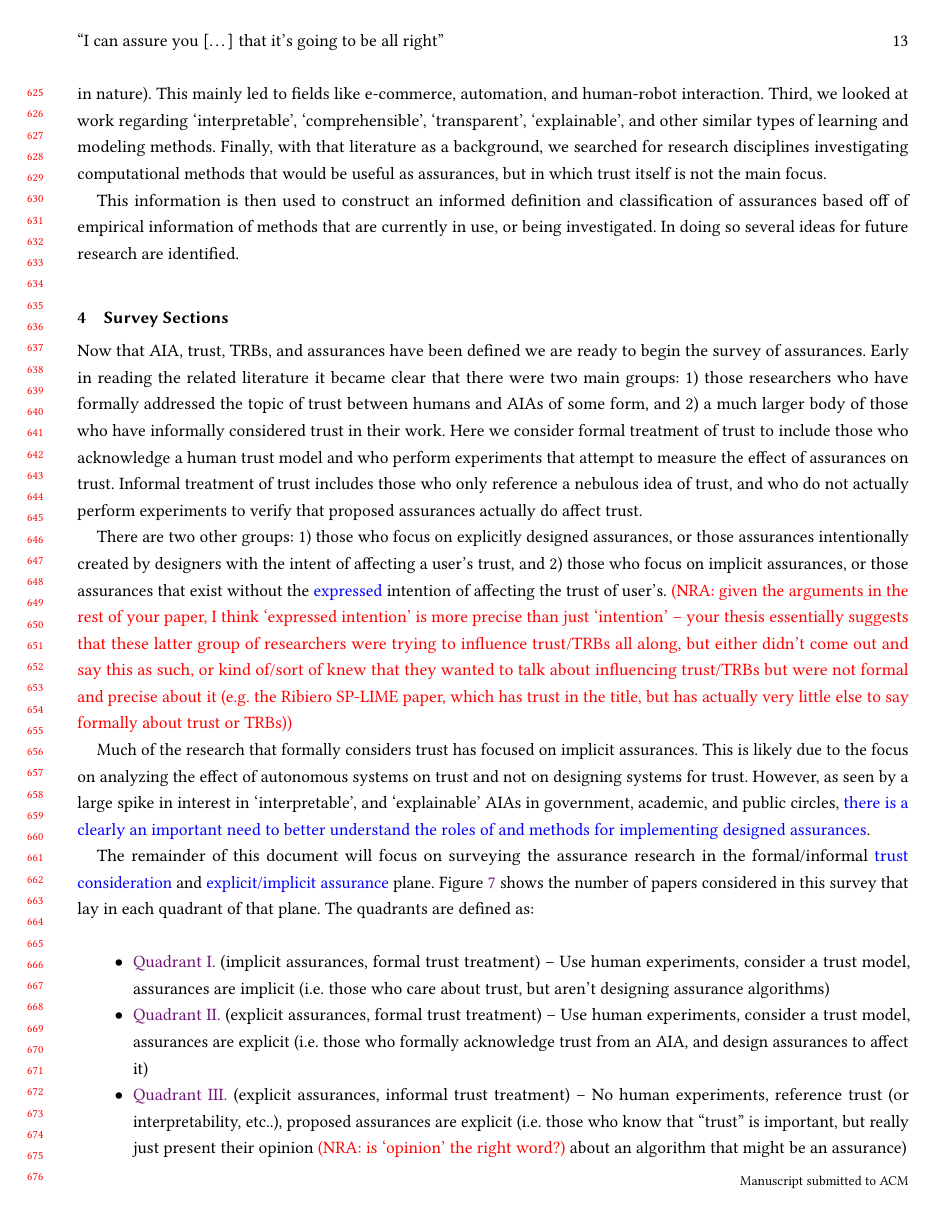
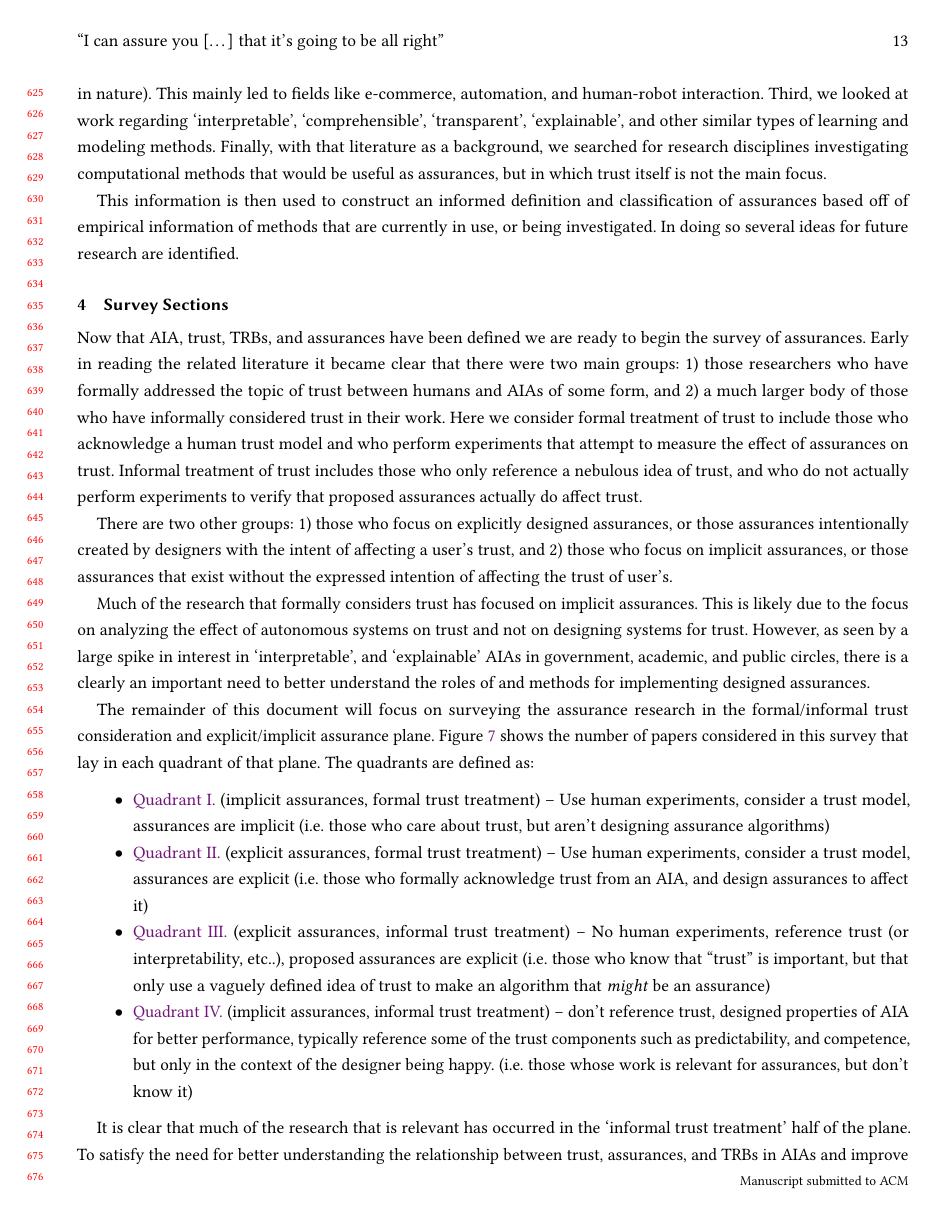
Before and after one commit to bisraelsen/Circumspect_survey, a LaTeX paper (main_acm.tex, which reads survey.tex): page 13 of 34. Compiled offline with pdfLaTeX.

Commit message:
some revisions

```diff
--- a/survey.tex
+++ b/survey.tex
@@ -3,9 +3,9 @@
 \section{Survey Sections} \label{sec:survey}
 Now that AIA, trust, TRBs, and assurances have been defined we are ready to begin the survey of assurances. Early in reading the related literature it became clear that there were two main groups: 1) those researchers who have formally addressed the topic of trust between humans and AIAs of some form, and 2) a much larger body of those who have informally considered trust in their work. Here we consider formal treatment of trust to include those who acknowledge a human trust model and who perform experiments that attempt to measure the effect of assurances on trust. Informal treatment of trust includes those who only reference a nebulous idea of trust, and who do not actually perform experiments to verify that proposed assurances actually do affect trust.
 
-There are two other  groups: 1) those who focus on explicitly designed assurances, or those assurances intentionally created by designers with the intent of affecting a user's trust, and 2) those who focus on implicit assurances, or those assurances that exist without the \edit{expressed} intention of affecting the trust of user's. \nisarcomm{given the arguments in the rest of your paper, I think `expressed intention' is more precise than just `intention' -- your thesis essentially suggests that these latter group of researchers were trying to influence trust/TRBs all along, but either didn't come out and say this as such, or kind of/sort of knew that they wanted to talk about influencing trust/TRBs but were not formal and precise about it (e.g. the Ribiero SP-LIME paper, which has trust in the title, but has actually very little else to say formally about trust or TRBs)}
+There are two other  groups: 1) those who focus on explicitly designed assurances, or those assurances intentionally created by designers with the intent of affecting a user's trust, and 2) those who focus on implicit assurances, or those assurances that exist without the expressed intention of affecting the trust of user's.
 
-Much of the research that formally considers trust has focused on implicit assurances. This is likely due to the focus on analyzing the effect of autonomous systems on trust and not on designing systems for trust. However, as seen by a large spike in interest in `interpretable', and `explainable' AIAs in government, academic, and public circles, \edit{there is a clearly an important need to better understand the roles of and methods for implementing designed assurances}.
+Much of the research that formally considers trust has focused on implicit assurances. This is likely due to the focus on analyzing the effect of autonomous systems on trust and not on designing systems for trust. However, as seen by a large spike in interest in `interpretable', and `explainable' AIAs in government, academic, and public circles, there is a clearly an important need to better understand the roles of and methods for implementing designed assurances.
 
 \begin{figure}[htbp]
     \centering
@@ -14,16 +14,16 @@ Much of the research that formally considers trust has focused on implicit assur
     \label{fig:trust_assurance_intention}
 \end{figure}
 
-The remainder of this document will focus on surveying the assurance research in the formal/informal \edit{trust consideration} and \edit{explicit/implicit assurance} plane. Figure \ref{fig:trust_assurance_intention} shows the number of papers considered in this survey that lay in each quadrant of that plane. The quadrants are defined as:
+The remainder of this document will focus on surveying the assurance research in the formal/informal trust consideration and explicit/implicit assurance plane. Figure \ref{fig:trust_assurance_intention} shows the number of papers considered in this survey that lay in each quadrant of that plane. The quadrants are defined as:
 
 \begin{itemize}
     \item \hyperref[sec:q1]{Quadrant I.} (implicit assurances, formal trust treatment) -- Use human experiments, consider a trust model, assurances are implicit (i.e. those who care about trust, but aren't designing assurance algorithms)
     \item \hyperref[sec:q2]{Quadrant II.} (explicit assurances, formal trust treatment) -- Use human experiments, consider a trust model, assurances are explicit (i.e. those who formally acknowledge trust from an AIA, and design assurances to affect it)
-    \item \hyperref[sec:q3]{Quadrant III.} (explicit assurances, informal trust treatment) -- No human experiments, reference trust (or interpretability, etc..), proposed assurances are explicit (i.e. those who know that ``trust'' is important, but really just present their opinion \nisarcomm{is `opinion' the right word?} about an algorithm that might be an assurance)
+    \item \hyperref[sec:q3]{Quadrant III.} (explicit assurances, informal trust treatment) -- No human experiments, reference trust (or interpretability, etc..), proposed assurances are explicit (i.e. those who know that ``trust'' is important, but that only use a vaguely defined idea of trust to make an algorithm that \emph{might} be an assurance)
     \item \hyperref[sec:q4]{Quadrant IV.} (implicit assurances, informal trust treatment) -- don't reference trust, designed properties of AIA for better performance, typically reference some of the trust components such as predictability, and competence, but only in the context of the designer being happy. (i.e. those whose work is relevant for assurances, but don't know it)
 \end{itemize}
 
-It is clear that much of the research that is relevant has occurred in the `informal trust treatment' half of the plane. To satisfy the need for \edit{better understanding the relationship between trust, assurances, and TRBs} in AIAs \edit{and improve their general usability}, \edit{it is clear that some effort must be made to identify opportunities for additional research} in Quadrant II, \edit{i.e. to improve the availability of assurances} that have been formally and explicitly designed to affect user trust. One key observation is that there is plenty of opportunity to `move' research from Quadrants I., III., and IV. to Quadrant II. In essence, this would mean taking proposed methods \edit{from these other quadrants} and putting them to the test using a formal understanding of trust and appropriately designed user experiments.
+It is clear that much of the research that is relevant has occurred in the `informal trust treatment' half of the plane. To satisfy the need for better understanding the relationship between trust, assurances, and TRBs in AIAs and improve their general usability, it is clear that some effort must be made to identify opportunities for additional research in Quadrant II, i.e. to improve the availability of assurances that have been formally and explicitly designed to affect user trust. One key observation is that there is plenty of opportunity to `move' research from Quadrants I., III., and IV. to Quadrant II. In essence, this would mean taking proposed methods from these other quadrants and putting them to the test using a formal understanding of trust and appropriately designed user experiments.
 
 \input{q1.tex}
 \input{q2.tex}
```
Also changed, not shown: q1.tex (+1 -1 lines).
